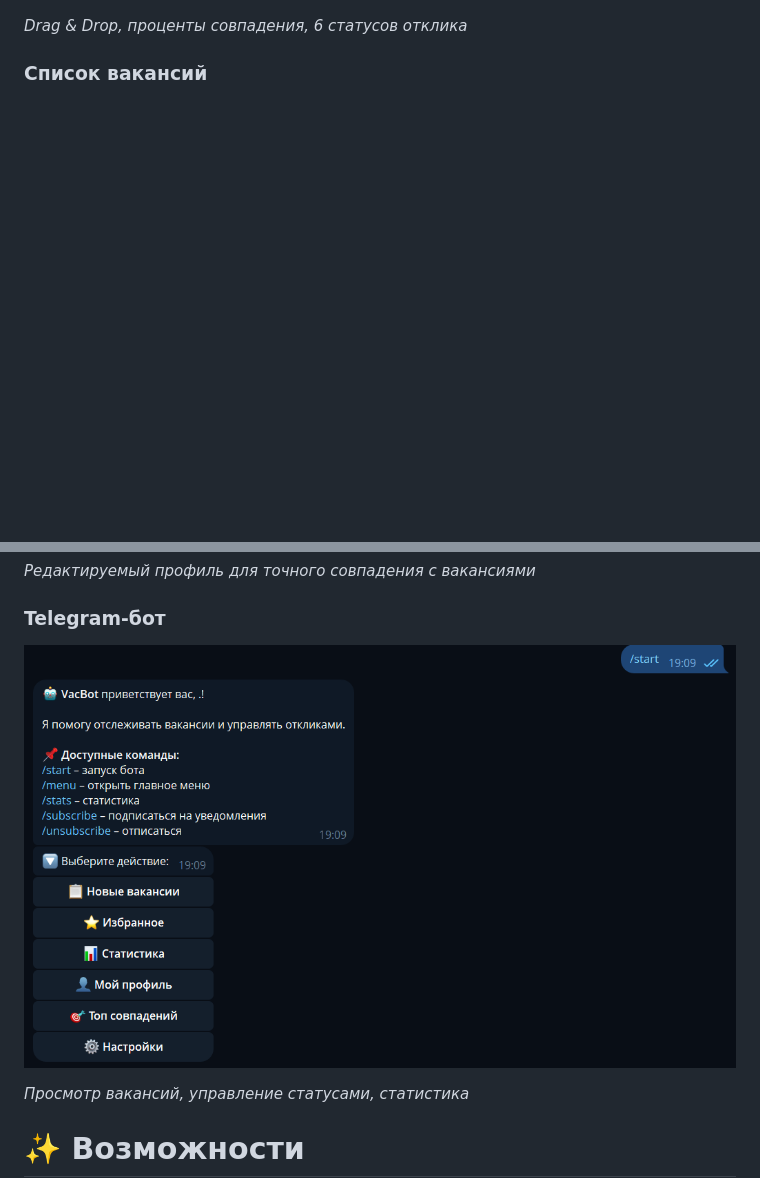
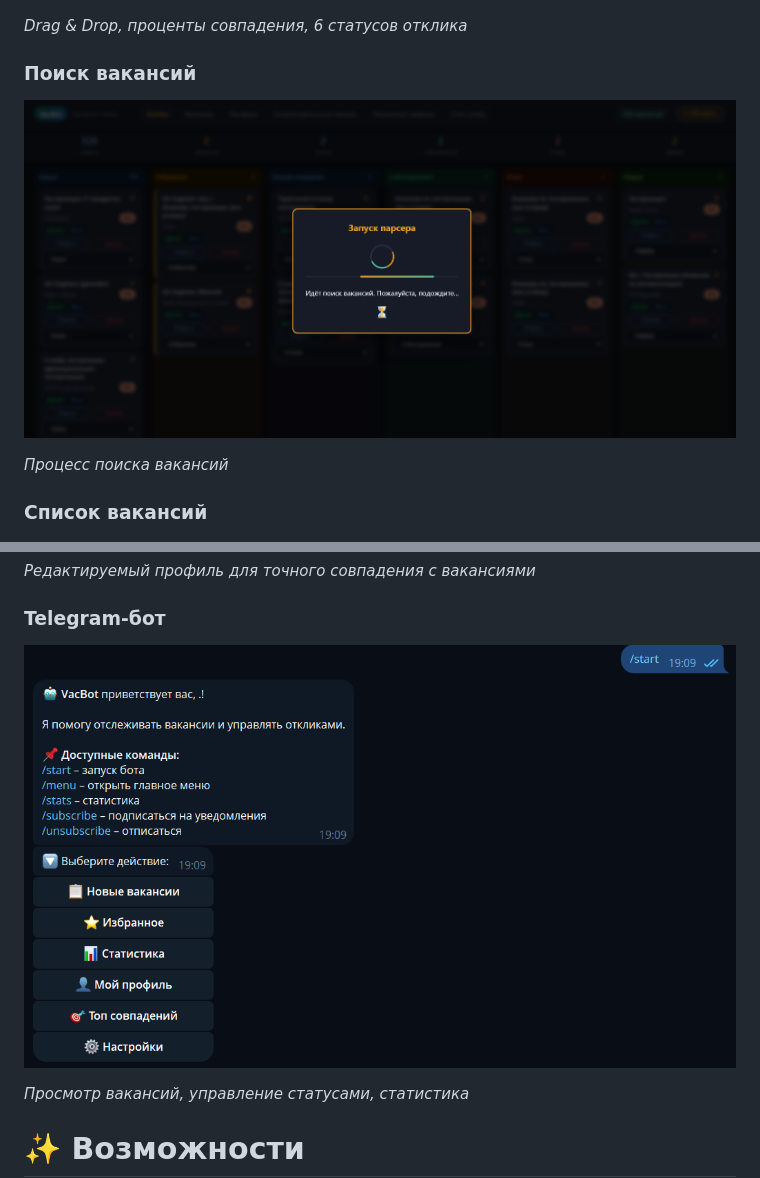
Before and after one commit to zalina-devops/vacbot, a Markdown page: README.md, 2 parts joined by grey strips. GitHub-like rendering; pictures changed too: docs/screenshots/02_parsing.png (added); blank space fills up the shorter version.

```diff
--- a/README.md
+++ b/README.md
@@ -16,6 +16,11 @@
 ![Канбан-доска](docs/screenshots/01_kanban.png)
 
 *Drag & Drop, проценты совпадения, 6 статусов отклика*
+
+### Поиск вакансий
+![Поиск вакансий](docs/screenshots/02_parsing.png)
+
+*Процесс поиска вакансий*
 
 ### Список вакансий
 ![Список вакансий](docs/screenshots/02_vacancies.png)
@@ -38,7 +43,7 @@
 *Редактируемый профиль для точного совпадения с вакансиями*
 
 ### Telegram-бот
-![Telegram-бот](docs/screenshots/03_telegram_bot.png)
+![Telegram-бот](docs/screenshots/07_telegram_bot.png)
 
 *Просмотр вакансий, управление статусами, статистика*
 
```
Also changed, not shown: docs/screenshots/03_vacancies.png (renamed from docs/screenshots/02_vacancies.png), docs/screenshots/07_telegram_bot.png (renamed from docs/screenshots/03_telegram_bot.png).
